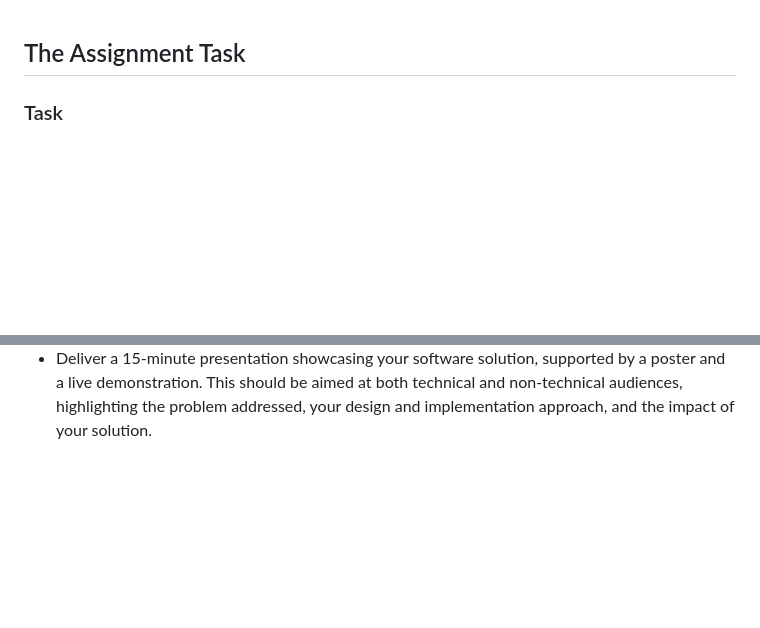
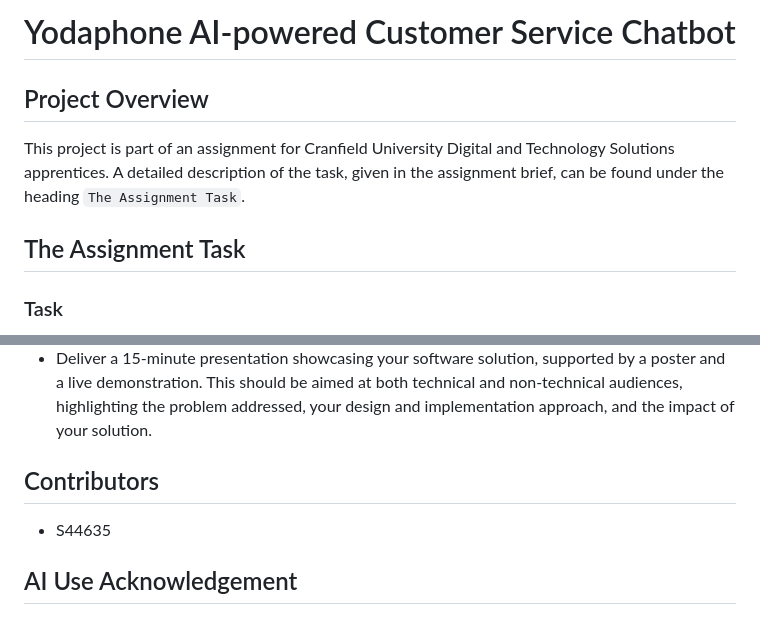
Before and after one commit to WaltonChristopher/University-AP-Group-Assignment, a Markdown page: docs/README.md, 2 parts joined by grey strips. Drawn GitHub-style; blank space fills up the shorter version.

Commit message:
1 | moved README to docs folder, added basic structure

```diff
--- a/README.md
+++ b/docs/README.md
@@ -1,3 +1,8 @@
+# Yodaphone AI-powered Customer Service Chatbot
+
+## Project Overview
+This project is part of an assignment for Cranfield University Digital and Technology Solutions apprentices. A detailed description of the task, given in the assignment brief, can be found under the heading `The Assignment Task`.
+
 ## The Assignment Task
 
 ### Task
@@ -40,3 +45,8 @@
   - Test results and evaluation
 - Evaluate and test your solution, ensuring both functional and non-functional requirements are met.
 - Deliver a 15-minute presentation showcasing your software solution, supported by a poster and a live demonstration. This should be aimed at both technical and non-technical audiences, highlighting the problem addressed, your design and implementation approach, and the impact of your solution.
+
+## Contributors
+- S44635
+
+## AI Use Acknowledgement
```
